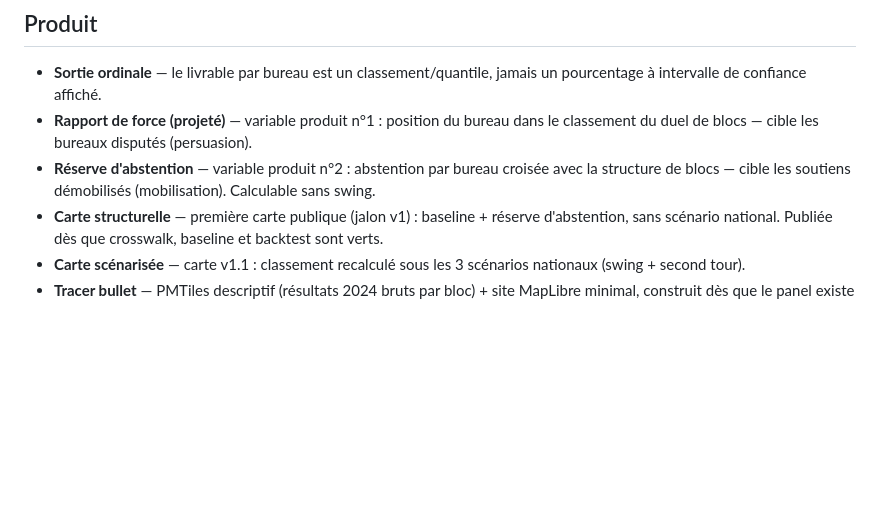
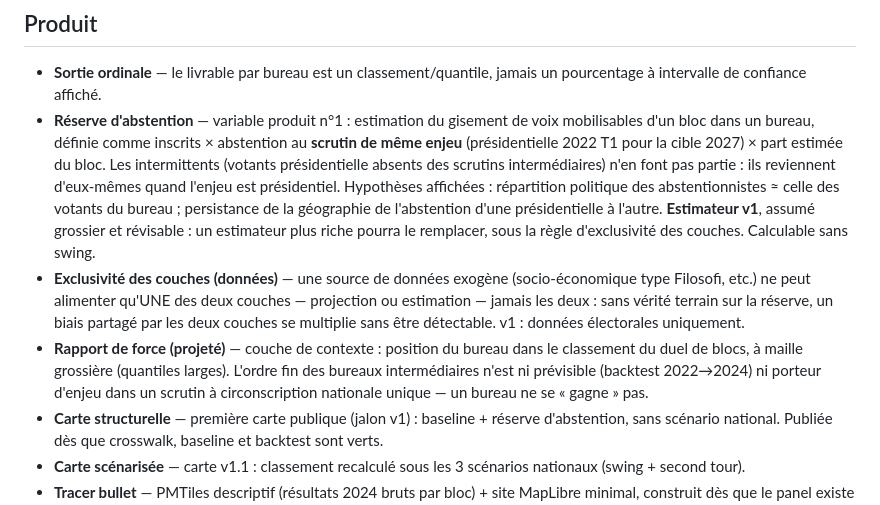
Before and after one commit to Virgile-Dauge/projections-2027, a Markdown page: CONTEXT.md, the part around the change. Drawn GitHub-style; blank space fills up the shorter version.

Commit message:
docs(mobilisation): ADR 0002 pivot réserve + glossaire
Co-Authored-By: Claude Fable 5 <noreply@anthropic.com>

```diff
--- a/CONTEXT.md
+++ b/CONTEXT.md
@@ -33,8 +33,9 @@ Vocabulaire canonique du projet. Les issues, docs et noms de code utilisent ces
 ## Produit
 
 - **Sortie ordinale** — le livrable par bureau est un classement/quantile, jamais un pourcentage à intervalle de confiance affiché.
-- **Rapport de force (projeté)** — variable produit n°1 : position du bureau dans le classement du duel de blocs — cible les bureaux disputés (persuasion).
-- **Réserve d'abstention** — variable produit n°2 : abstention par bureau croisée avec la structure de blocs — cible les soutiens démobilisés (mobilisation). Calculable sans swing.
+- **Réserve d'abstention** — variable produit n°1 : estimation du gisement de voix mobilisables d'un bloc dans un bureau, définie comme inscrits × abstention au **scrutin de même enjeu** (présidentielle 2022 T1 pour la cible 2027) × part estimée du bloc. Les intermittents (votants présidentielle absents des scrutins intermédiaires) n'en font pas partie : ils reviennent d'eux-mêmes quand l'enjeu est présidentiel. Hypothèses affichées : répartition politique des abstentionnistes ≈ celle des votants du bureau ; persistance de la géographie de l'abstention d'une présidentielle à l'autre. **Estimateur v1**, assumé grossier et révisable : un estimateur plus riche pourra le remplacer, sous la règle d'exclusivité des couches. Calculable sans swing.
+- **Exclusivité des couches (données)** — une source de données exogène (socio-économique type Filosofi, etc.) ne peut alimenter qu'UNE des deux couches — projection ou estimation — jamais les deux : sans vérité terrain sur la réserve, un biais partagé par les deux couches se multiplie sans être détectable. v1 : données électorales uniquement.
+- **Rapport de force (projeté)** — couche de contexte : position du bureau dans le classement du duel de blocs, à maille grossière (quantiles larges). L'ordre fin des bureaux intermédiaires n'est ni prévisible (backtest 2022→2024) ni porteur d'enjeu dans un scrutin à circonscription nationale unique — un bureau ne se « gagne » pas.
 - **Carte structurelle** — première carte publique (jalon v1) : baseline + réserve d'abstention, sans scénario national. Publiée dès que crosswalk, baseline et backtest sont verts.
 - **Carte scénarisée** — carte v1.1 : classement recalculé sous les 3 scénarios nationaux (swing + second tour).
 - **Tracer bullet** — PMTiles descriptif (résultats 2024 bruts par bloc) + site MapLibre minimal, construit dès que le panel existe pour valider la chaîne données→tuiles→site de bout en bout.
```
Also changed, not shown: docs/adr/0002-pivot-mobilisation-reserve.md (added, +29 -0 lines).
